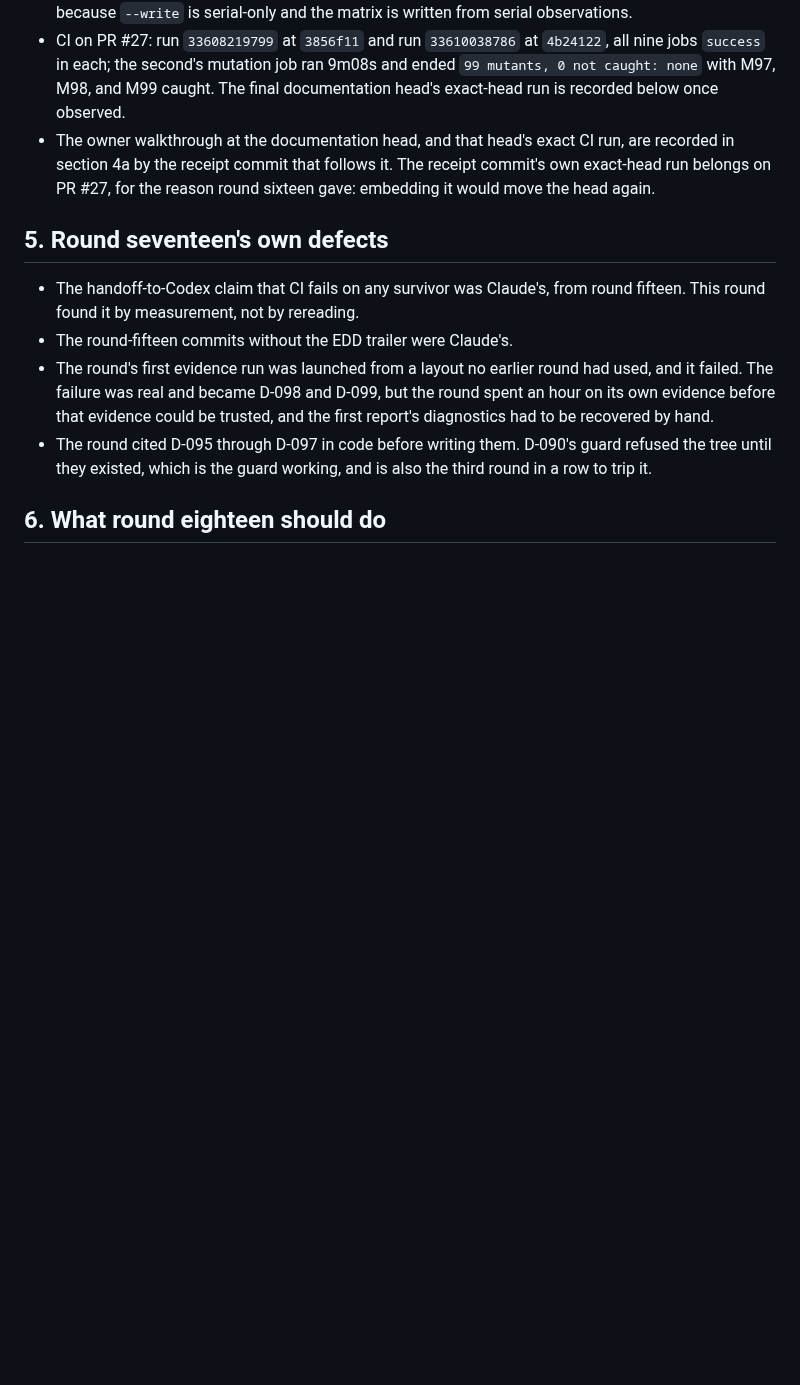
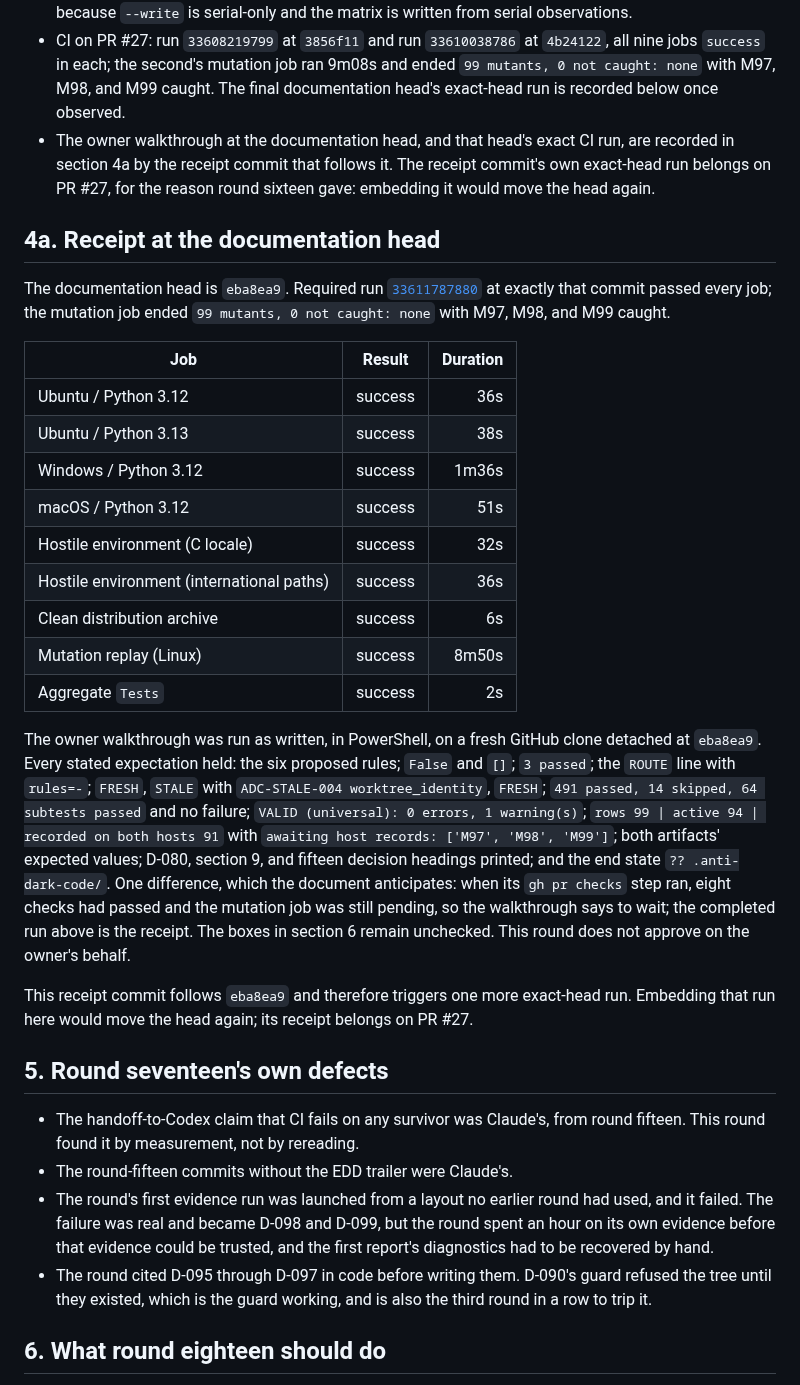
Before and after one commit to LynxTWO/anti-dark-code-skill, a Markdown page: design/routing/HANDOFF-BACK-ROUND-SEVENTEEN.md, the part around one of its changes. Drawn GitHub-style; blank space fills up the shorter version.

```diff
--- a/design/routing/HANDOFF-BACK-ROUND-SEVENTEEN.md
+++ b/design/routing/HANDOFF-BACK-ROUND-SEVENTEEN.md
@@ -90,6 +90,26 @@ SLICE-001 ticked "from `ea8733c` forward, every commit carries `EDD-Checklist: s
 - CI on PR #27: run `33608219799` at `3856f11` and run `33610038786` at `4b24122`, all nine jobs `success` in each; the second's mutation job ran 9m08s and ended `99 mutants, 0 not caught: none` with M97, M98, and M99 caught. The final documentation head's exact-head run is recorded below once observed.
 - The owner walkthrough at the documentation head, and that head's exact CI run, are recorded in section 4a by the receipt commit that follows it. The receipt commit's own exact-head run belongs on PR #27, for the reason round sixteen gave: embedding it would move the head again.
 
+## 4a. Receipt at the documentation head
+
+The documentation head is `eba8ea9`. Required run [`33611787880`](https://github.com/LynxTWO/anti-dark-code-skill/actions/runs/33611787880) at exactly that commit passed every job; the mutation job ended `99 mutants, 0 not caught: none` with M97, M98, and M99 caught.
+
+| Job | Result | Duration |
+| --- | --- | ---: |
+| Ubuntu / Python 3.12 | success | 36s |
+| Ubuntu / Python 3.13 | success | 38s |
+| Windows / Python 3.12 | success | 1m36s |
+| macOS / Python 3.12 | success | 51s |
+| Hostile environment (C locale) | success | 32s |
+| Hostile environment (international paths) | success | 36s |
+| Clean distribution archive | success | 6s |
+| Mutation replay (Linux) | success | 8m50s |
+| Aggregate `Tests` | success | 2s |
+
+The owner walkthrough was run as written, in PowerShell, on a fresh GitHub clone detached at `eba8ea9`. Every stated expectation held: the six proposed rules; `False` and `[]`; `3 passed`; the `ROUTE` line with `rules=-`; `FRESH`, `STALE` with `ADC-STALE-004 worktree_identity`, `FRESH`; `491 passed, 14 skipped, 64 subtests passed` and no failure; `VALID (universal): 0 errors, 1 warning(s)`; `rows 99 | active 94 | recorded on both hosts 91` with `awaiting host records: ['M97', 'M98', 'M99']`; both artifacts' expected values; D-080, section 9, and fifteen decision headings printed; and the end state `?? .anti-dark-code/`. One difference, which the document anticipates: when its `gh pr checks` step ran, eight checks had passed and the mutation job was still pending, so the walkthrough says to wait; the completed run above is the receipt. The boxes in section 6 remain unchecked. This round does not approve on the owner's behalf.
+
+This receipt commit follows `eba8ea9` and therefore triggers one more exact-head run. Embedding that run here would move the head again; its receipt belongs on PR #27.
+
 ## 5. Round seventeen's own defects
 
 - The handoff-to-Codex claim that CI fails on any survivor was Claude's, from round fifteen. This round found it by measurement, not by rereading.
```
Also changed, not shown: other parts of design/routing/HANDOFF-BACK-ROUND-SEVENTEEN.md (+18 -0 lines).
